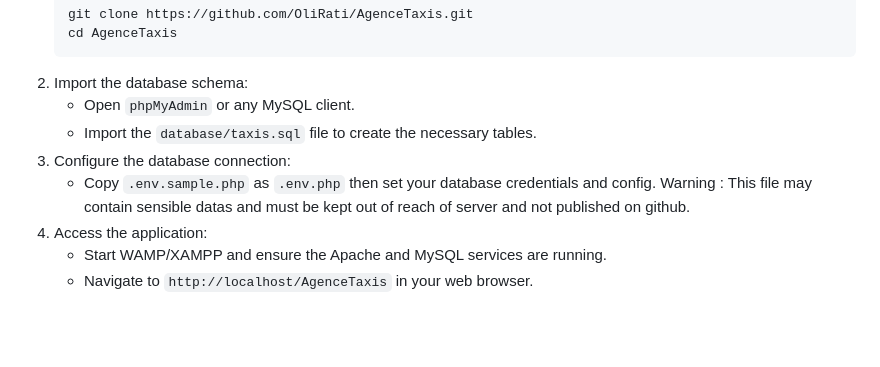
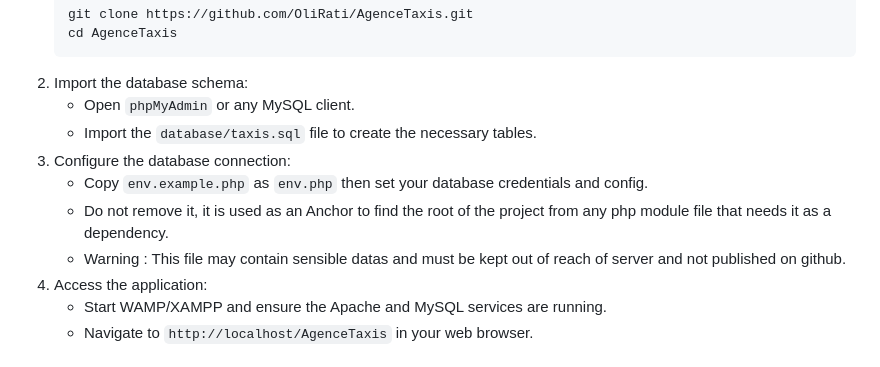
Before and after one commit to OliRati/AgenceTaxis, a Markdown page: readme.md, the part around the change. Drawn GitHub-style; blank space fills up the shorter version.

```diff
--- a/readme.md
+++ b/readme.md
@@ -28,9 +28,11 @@ A simple PHP-based web application for managing a taxi agency's vehicles, driver
    - Open `phpMyAdmin` or any MySQL client.
    - Import the `database/taxis.sql` file to create the necessary tables.
 3. Configure the database connection:
-   - Copy `.env.sample.php` as `.env.php` then set your database credentials
+   - Copy `env.example.php` as `env.php` then set your database credentials
      and config.
-     Warning : This file may contain sensible datas and must be kept out of
+   - Do not remove it, it is used as an Anchor to find the root
+     of the project from any php module file that needs it as a dependency.
+   - Warning : This file may contain sensible datas and must be kept out of
      reach of server and not published on github.
 4. Access the application:
    - Start WAMP/XAMPP and ensure the Apache and MySQL services are running.
```
